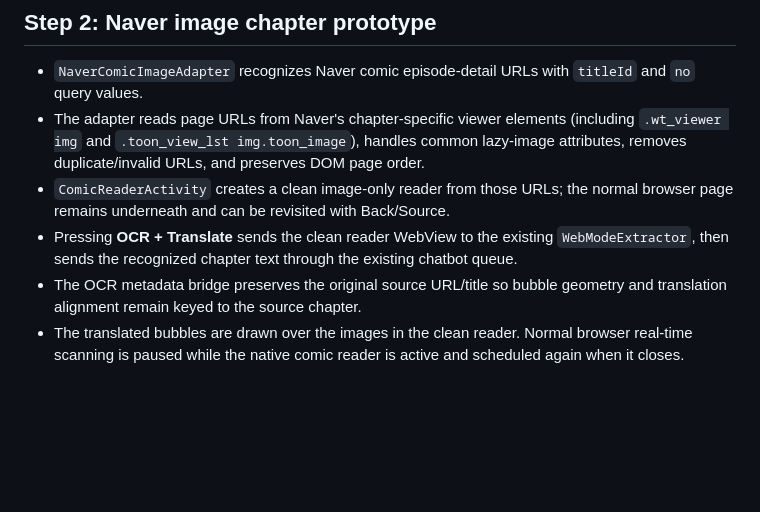
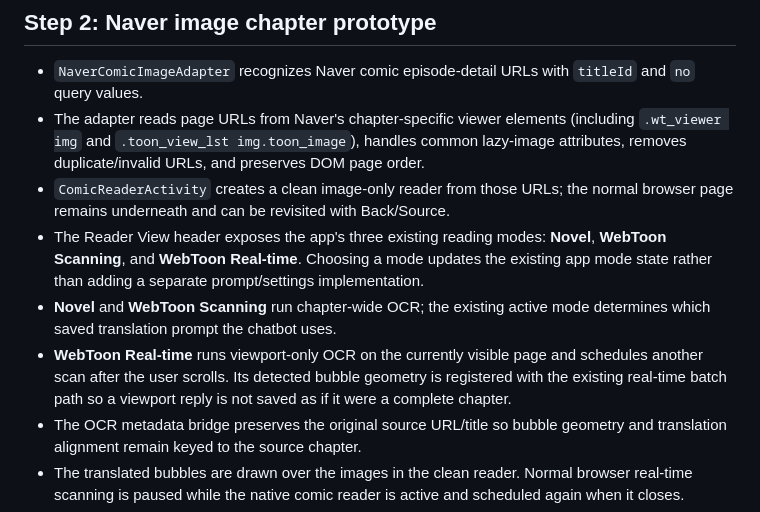
Before and after one commit to ashrafali-dev/Segement-test-, a Markdown page: docs/reader-source-adapters-phase1.md, the part around the change. Drawn GitHub-style; blank space fills up the shorter version.

Commit message:
Document Reader View modes and page-aware realtime scanning

```diff
--- a/docs/reader-source-adapters-phase1.md
+++ b/docs/reader-source-adapters-phase1.md
@@ -28,7 +28,9 @@ They implement the existing `SiteAdapter` contract and share the `Chapter` model
 - `NaverComicImageAdapter` recognizes Naver comic episode-detail URLs with `titleId` and `no` query values.
 - The adapter reads page URLs from Naver's chapter-specific viewer elements (including `.wt_viewer img` and `.toon_view_lst img.toon_image`), handles common lazy-image attributes, removes duplicate/invalid URLs, and preserves DOM page order.
 - `ComicReaderActivity` creates a clean image-only reader from those URLs; the normal browser page remains underneath and can be revisited with Back/Source.
-- Pressing **OCR + Translate** sends the clean reader WebView to the existing `WebModeExtractor`, then sends the recognized chapter text through the existing chatbot queue.
+- The Reader View header exposes the app's three existing reading modes: **Novel**, **WebToon Scanning**, and **WebToon Real-time**. Choosing a mode updates the existing app mode state rather than adding a separate prompt/settings implementation.
+- **Novel** and **WebToon Scanning** run chapter-wide OCR; the existing active mode determines which saved translation prompt the chatbot uses.
+- **WebToon Real-time** runs viewport-only OCR on the currently visible page and schedules another scan after the user scrolls. Its detected bubble geometry is registered with the existing real-time batch path so a viewport reply is not saved as if it were a complete chapter.
 - The OCR metadata bridge preserves the original source URL/title so bubble geometry and translation alignment remain keyed to the source chapter.
 - The translated bubbles are drawn over the images in the clean reader. Normal browser real-time scanning is paused while the native comic reader is active and scheduled again when it closes.
 - Unit tests cover Naver episode URL matching and image URL validation, deduplication and ordering.
```
